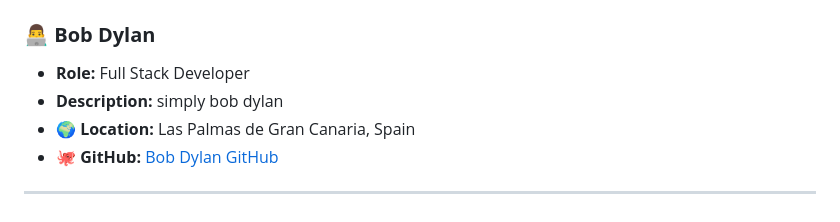
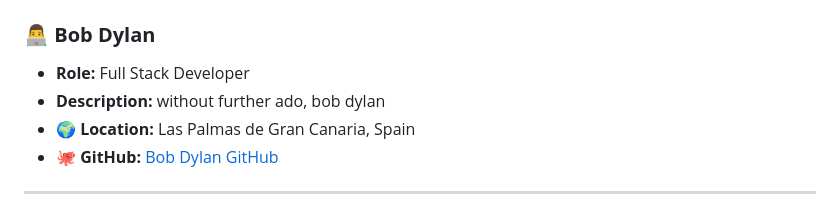
Before and after one commit to Aiimaar/AgroSOS, a Markdown page: README.md, the part around the change. Rendered like a GitHub page.

```diff
--- a/README.md
+++ b/README.md
@@ -663,7 +663,7 @@ Meet the talented individuals behind **AgroSOS**:
 
 ### 👨‍💻 **Bob Dylan**
    - **Role:** Full Stack Developer
-   - **Description:** simply bob dylan
+   - **Description:** without further ado, bob dylan
    - 🌍 **Location:** Las Palmas de Gran Canaria, Spain
    - 🐙 **GitHub:** [Bob Dylan GitHub](https://github.com/Deathvks)
 
```
